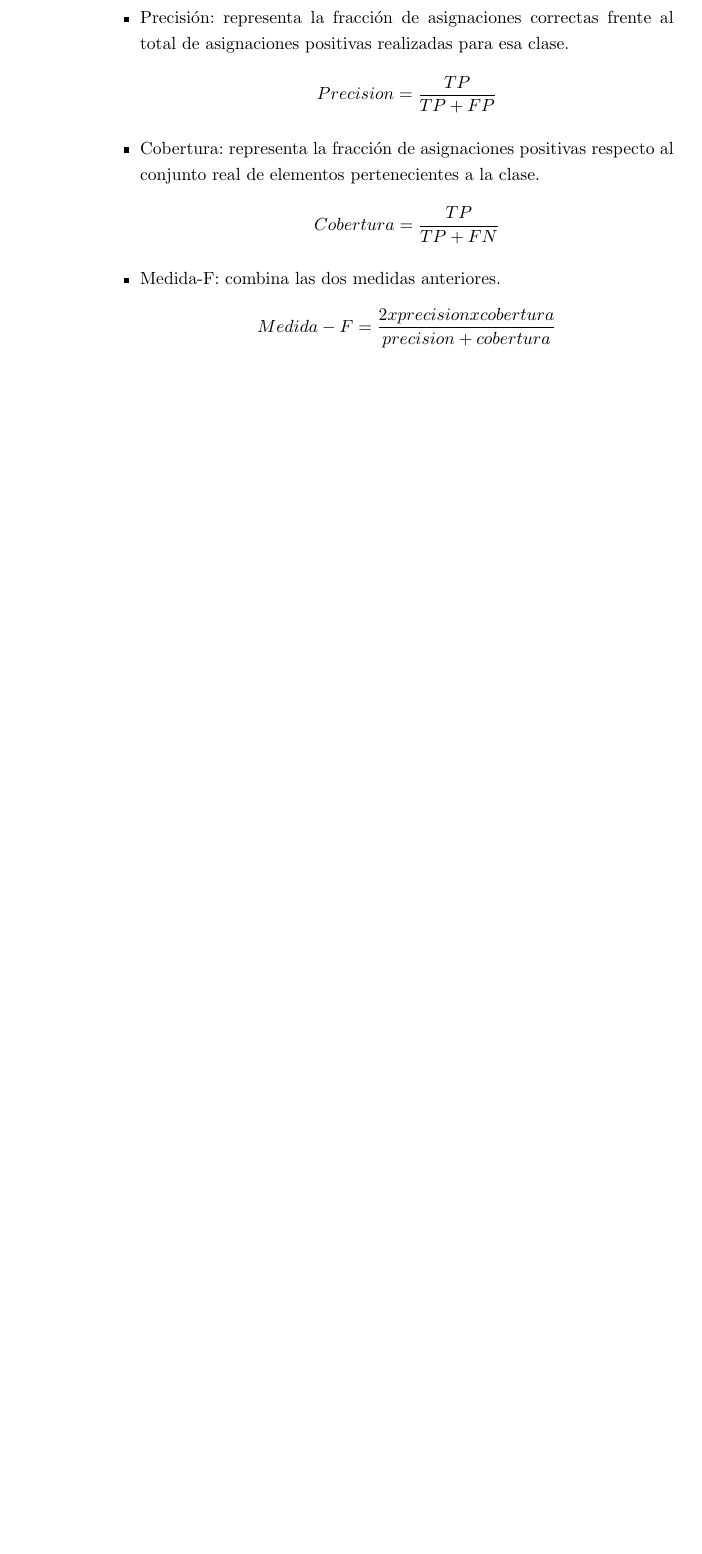
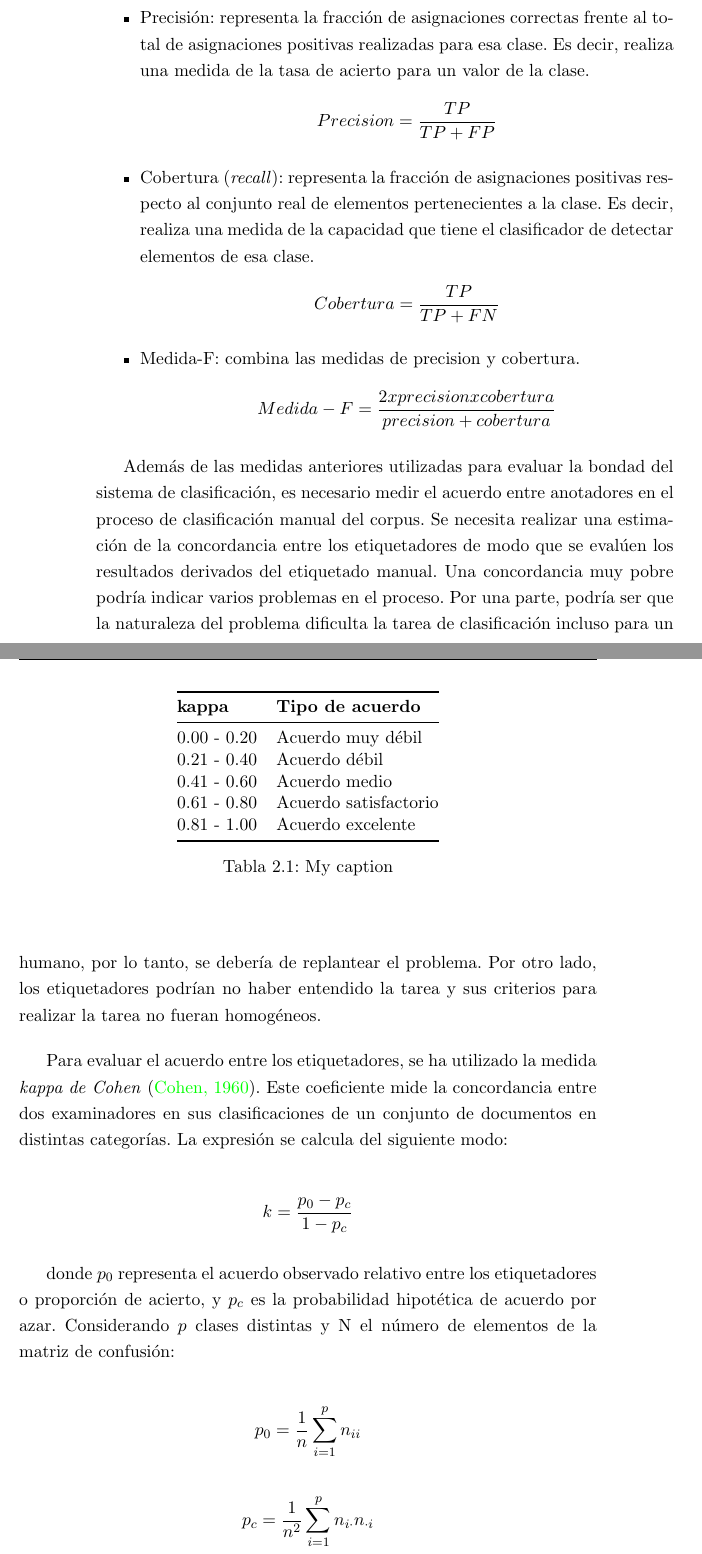
Before and after one commit to franciscorodriguez92/uned-tfm, a LaTeX book (Plantilla TFM.tex, which reads capitulos/EstadoArte.tex): part of page 24 of 86 before the commit and two parts of pages 24 and 25 of 88 after it, the two joined at a grey line, cut so that both start at the same text, the shorter picture padded with empty space. Compiled offline with pdfLaTeX; the source files are stored in an older character set and shown here as Unicode.

Commit message:
Explicación teórica de kappa

```diff
--- a/capitulos/EstadoArte.tex
+++ b/capitulos/EstadoArte.tex
@@ -97,13 +97,47 @@ Esta tabla está formada por verdaderos positivos, verdaderos negativos, falsos
 
 \begin{itemize}
 	\itemsep0em
-	\item Precisión: representa la fracción de asignaciones correctas frente al total de asignaciones positivas realizadas para esa clase.
+	\item Tasa de acierto o exactitud (\textit{accuracy}): representa el porcentaje de aciertos en relación a todos los documentos clasificados.
+	\[\textit{Accuracy}=\frac{TP+TN}{TP+FP+TN+FN}\]
+	\item Precisión: representa la fracción de asignaciones correctas frente al total de asignaciones positivas realizadas para esa clase. Es decir, realiza una medida de la tasa de acierto para un valor de la clase.
 	\[Precision=\frac{TP}{TP+FP}\]
-	\item Cobertura: representa la fracción de asignaciones positivas respecto al conjunto real de elementos pertenecientes a la clase.
+	\item Cobertura (\textit{recall}): representa la fracción de asignaciones positivas respecto al conjunto real de elementos pertenecientes a la clase. Es decir, realiza una medida de la capacidad que tiene el clasificador de detectar elementos de esa clase.
 	\[Cobertura=\frac{TP}{TP+FN}\]
-	\item Medida-F: combina las dos medidas anteriores.
+	\item Medida-F: combina las medidas de precision y cobertura.
 	\[Medida-F=\frac{2xprecisionxcobertura}{precision+cobertura}\]
 \end{itemize}
+
+
+Además de las medidas anteriores utilizadas para evaluar la bondad del sistema de clasificación, es necesario medir el acuerdo entre anotadores en el proceso de clasificación manual del corpus. Se necesita realizar una estimación de la concordancia entre los etiquetadores de modo que se evalúen los resultados derivados del etiquetado manual. Una concordancia muy pobre podría indicar varios problemas en el proceso. Por una parte, podría ser que la naturaleza del problema dificulta la tarea de clasificación incluso para un humano, por lo tanto, se debería de replantear el problema. Por otro lado, los etiquetadores podrían no haber entendido la tarea y sus criterios para realizar la tarea no fueran homogéneos.
+
+Para evaluar el acuerdo entre los etiquetadores, se ha utilizado la medida \textit{kappa de Cohen} \cite{Cohen1960}. Este coeficiente mide la concordancia entre dos examinadores en sus clasificaciones de un conjunto de documentos en distintas categorías. La expresión se calcula del siguiente modo:
+
+	\[k=\frac{p_0 - p_c}{1-p_c}\]
+
+donde $p_0$ representa el acuerdo observado relativo entre los etiquetadores o proporción de acierto, y $p_c$ es la probabilidad hipotética de acuerdo por azar. Considerando $p$ clases distintas y N el número de elementos de la matriz de confusión:
+% http://www.pacea.u-bordeaux1.fr/IMG/pdf/Kappa_Cohen.pdf
+
+	\[p_0=\frac{1}{n}\sum_{i=1}^{p}n_{ii}\]
+
+	\[p_c=\frac{1}{n^2}\sum_{i=1}^{p}n_{i\cdot}n_{\cdot i}\]
+
+Un valor de $k = 0$ indica que la proporción de acuerdo es igual a la probabilidad de acuerdo por azar. Para evaluar el nivel de acuerdo según el valor de este medida se suele utilizar como convención la tabla 2.1.
+
+
+\begin{table}[]
+	\centering
+	\begin{tabular}{@{}ll@{}}
+		\toprule
+		\textbf{kappa} & \textbf{Tipo de acuerdo} \\ \midrule
+		0.00 - 0.20 & Acuerdo muy débil \\
+		0.21 - 0.40 & Acuerdo débil \\
+		0.41 - 0.60 & Acuerdo medio \\
+		0.61 - 0.80 & Acuerdo satisfactorio \\
+		0.81 - 1.00 & Acuerdo excelente \\ \bottomrule
+	\end{tabular}
+	\caption{My caption}
+	\label{my-label}
+\end{table}
 
 
 
```
Also changed, not shown: Bibliografia.bib (+7 -0 lines), Plantilla TFM.pdf, capitulos/EstadoArte.tex (2 more changed lines), 2 other files.
